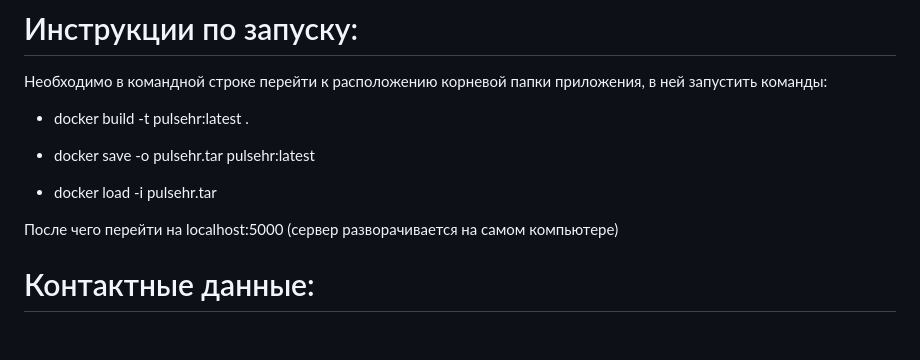
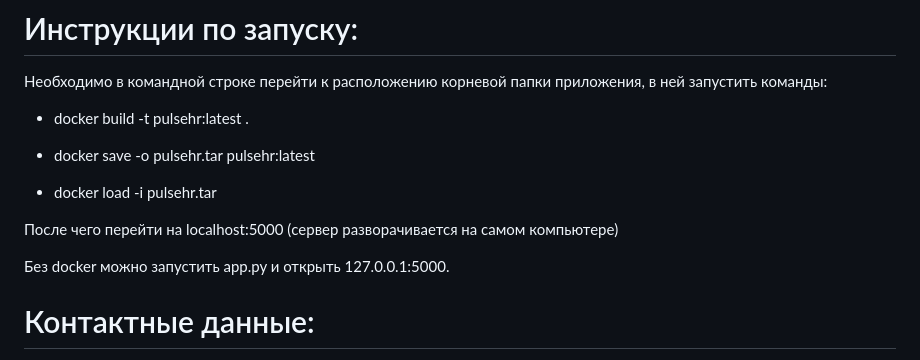
Before and after one commit to itpytore/PulseHR, a Markdown page: README.md, the part around the change. GitHub-like rendering; blank space fills up the shorter version.

```diff
--- a/README.md
+++ b/README.md
@@ -29,6 +29,8 @@ PulseHR - корпоративный сервис опросов сотрудн
 
 После чего перейти на localhost:5000 (сервер разворачивается на самом компьютере)
 
+Без docker можно запустить app.py и открыть 127.0.0.1:5000.
+
 # Контактные данные:
 Проект индивидуально выполнял Пикач Владислав
 Эл. почта: vladyp2011@gmail.com
```
